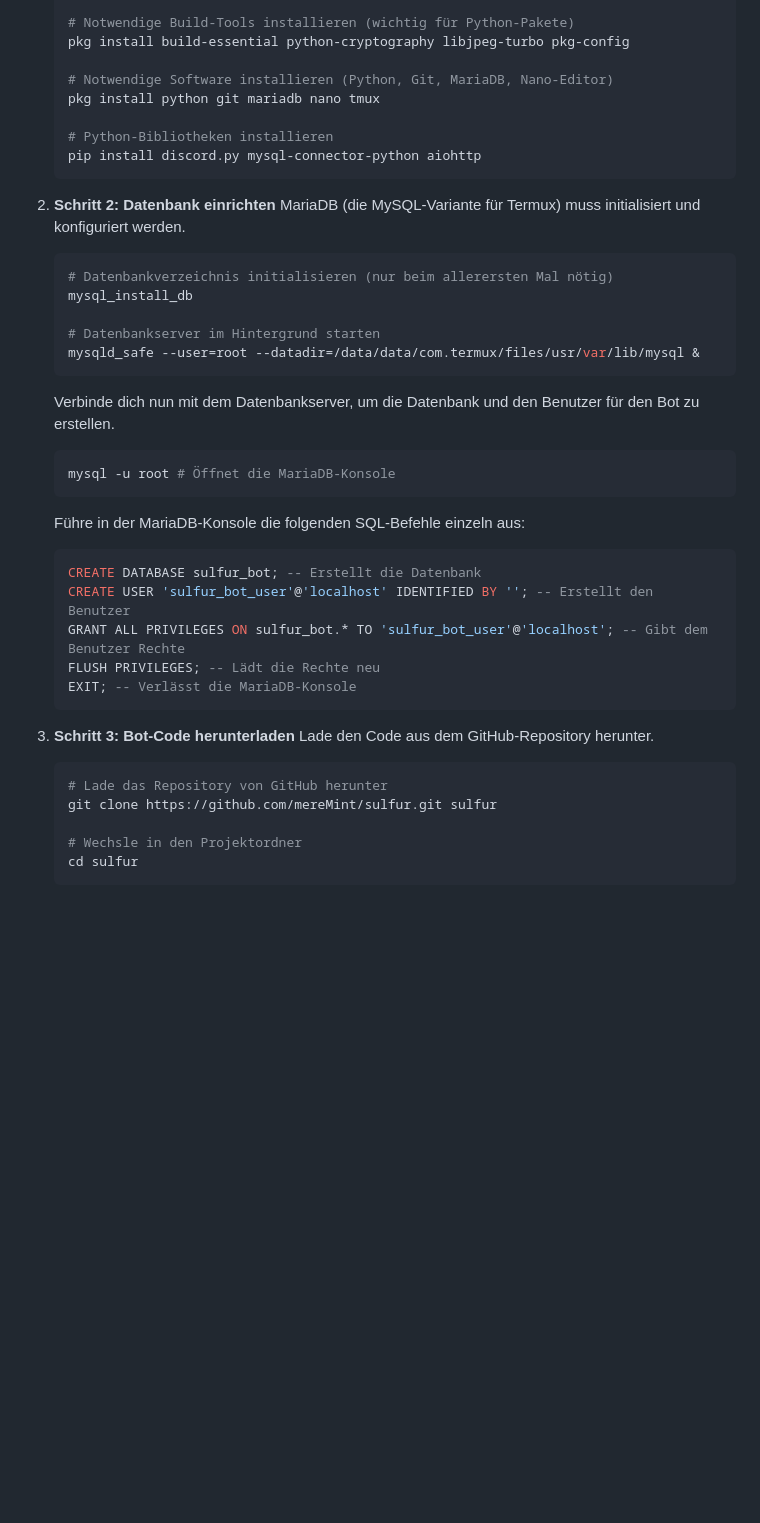
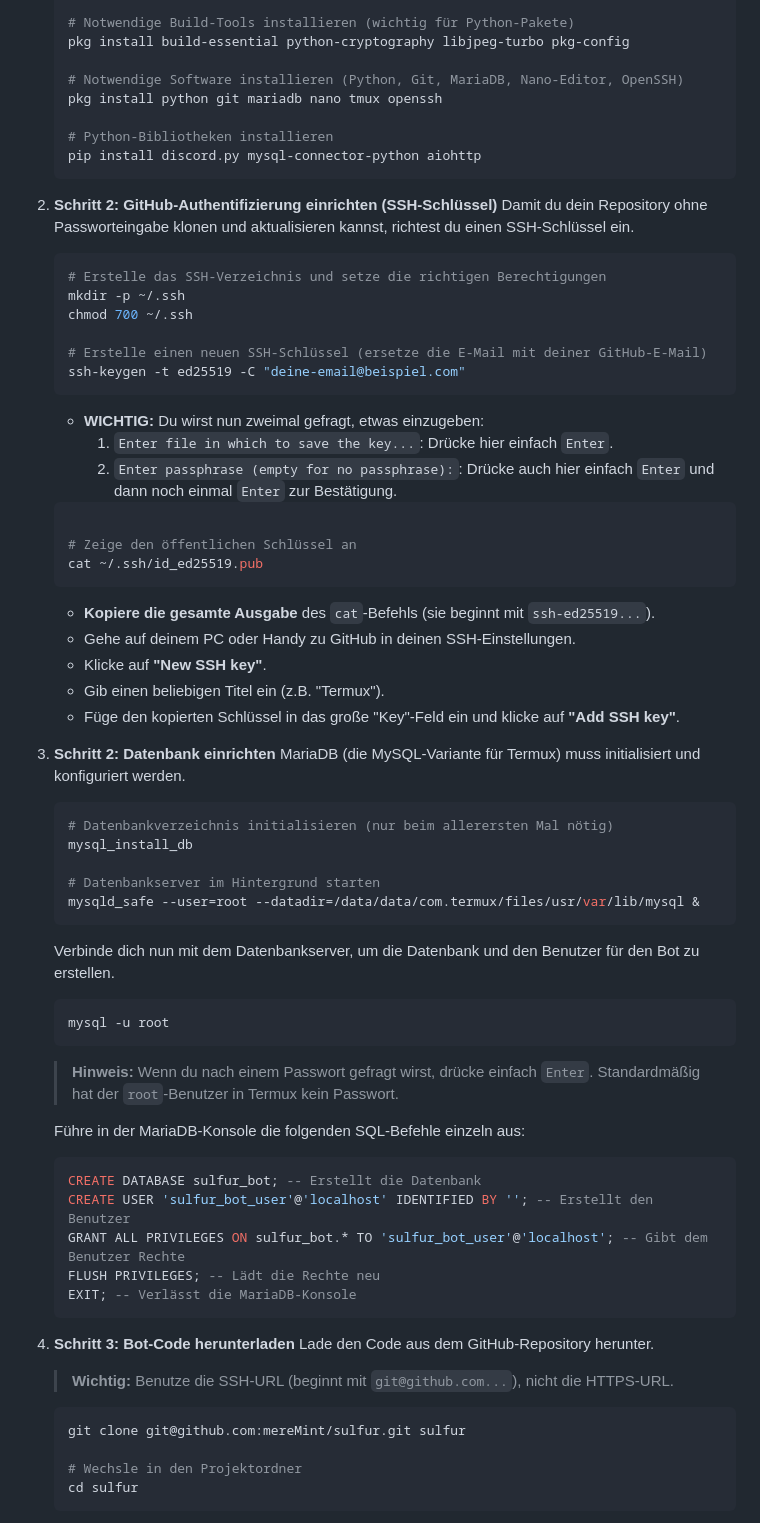
Before and after one commit to mereMint/sulfur, a Markdown page: DOCUMENTATION.md, the part around the change. Drawn GitHub-style; blank space fills up the shorter version.

Commit message:
fix for the auth

````diff
--- a/DOCUMENTATION.md
+++ b/DOCUMENTATION.md
@@ -85,12 +85,36 @@ Sulfur ist ein multifunktionaler Discord-Bot, der entwickelt wurde, um die Inter
     # Notwendige Build-Tools installieren (wichtig für Python-Pakete)
     pkg install build-essential python-cryptography libjpeg-turbo pkg-config
 
-    # Notwendige Software installieren (Python, Git, MariaDB, Nano-Editor)
-    pkg install python git mariadb nano tmux
+    # Notwendige Software installieren (Python, Git, MariaDB, Nano-Editor, OpenSSH)
+    pkg install python git mariadb nano tmux openssh
 
     # Python-Bibliotheken installieren
     pip install discord.py mysql-connector-python aiohttp
     ```
+
+2.  **Schritt 2: GitHub-Authentifizierung einrichten (SSH-Schlüssel)**
+    Damit du dein Repository ohne Passworteingabe klonen und aktualisieren kannst, richtest du einen SSH-Schlüssel ein.
+    ```bash
+    # Erstelle das SSH-Verzeichnis und setze die richtigen Berechtigungen
+    mkdir -p ~/.ssh
+    chmod 700 ~/.ssh
+
+    # Erstelle einen neuen SSH-Schlüssel (ersetze die E-Mail mit deiner GitHub-E-Mail)
+    ssh-keygen -t ed25519 -C "deine-email@beispiel.com"
+    ```
+    -   **WICHTIG:** Du wirst nun zweimal gefragt, etwas einzugeben:
+        1.  `Enter file in which to save the key...`: Drücke hier einfach `Enter`.
+        2.  `Enter passphrase (empty for no passphrase):`: Drücke auch hier einfach `Enter` und dann noch einmal `Enter` zur Bestätigung.
+    ```bash
+
+    # Zeige den öffentlichen Schlüssel an
+    cat ~/.ssh/id_ed25519.pub
+    ```
+    -   **Kopiere die gesamte Ausgabe** des `cat`-Befehls (sie beginnt mit `ssh-ed25519...`).
+    -   Gehe auf deinem PC oder Handy zu GitHub in deinen SSH-Einstellungen.
+    -   Klicke auf **"New SSH key"**.
+    -   Gib einen beliebigen Titel ein (z.B. "Termux").
+    -   Füge den kopierten Schlüssel in das große "Key"-Feld ein und klicke auf **"Add SSH key"**.
 
 2.  **Schritt 2: Datenbank einrichten**
     MariaDB (die MySQL-Variante für Termux) muss initialisiert und konfiguriert werden.
@@ -103,8 +127,10 @@ Sulfur ist ein multifunktionaler Discord-Bot, der entwickelt wurde, um die Inter
     ```
     Verbinde dich nun mit dem Datenbankserver, um die Datenbank und den Benutzer für den Bot zu erstellen.
     ```bash
-    mysql -u root # Öffnet die MariaDB-Konsole
+    mysql -u root
     ```
+    > **Hinweis:** Wenn du nach einem Passwort gefragt wirst, drücke einfach `Enter`. Standardmäßig hat der `root`-Benutzer in Termux kein Passwort.
+
     Führe in der MariaDB-Konsole die folgenden SQL-Befehle einzeln aus:
     ```sql
     CREATE DATABASE sulfur_bot; -- Erstellt die Datenbank
@@ -116,9 +142,9 @@ Sulfur ist ein multifunktionaler Discord-Bot, der entwickelt wurde, um die Inter
 
 3.  **Schritt 3: Bot-Code herunterladen**
     Lade den Code aus dem GitHub-Repository herunter.
+    > **Wichtig:** Benutze die SSH-URL (beginnt mit `git@github.com...`), nicht die HTTPS-URL.
     ```bash
-    # Lade das Repository von GitHub herunter
-    git clone https://github.com/mereMint/sulfur.git sulfur
+    git clone git@github.com:mereMint/sulfur.git sulfur
 
     # Wechsle in den Projektordner
     cd sulfur
````
